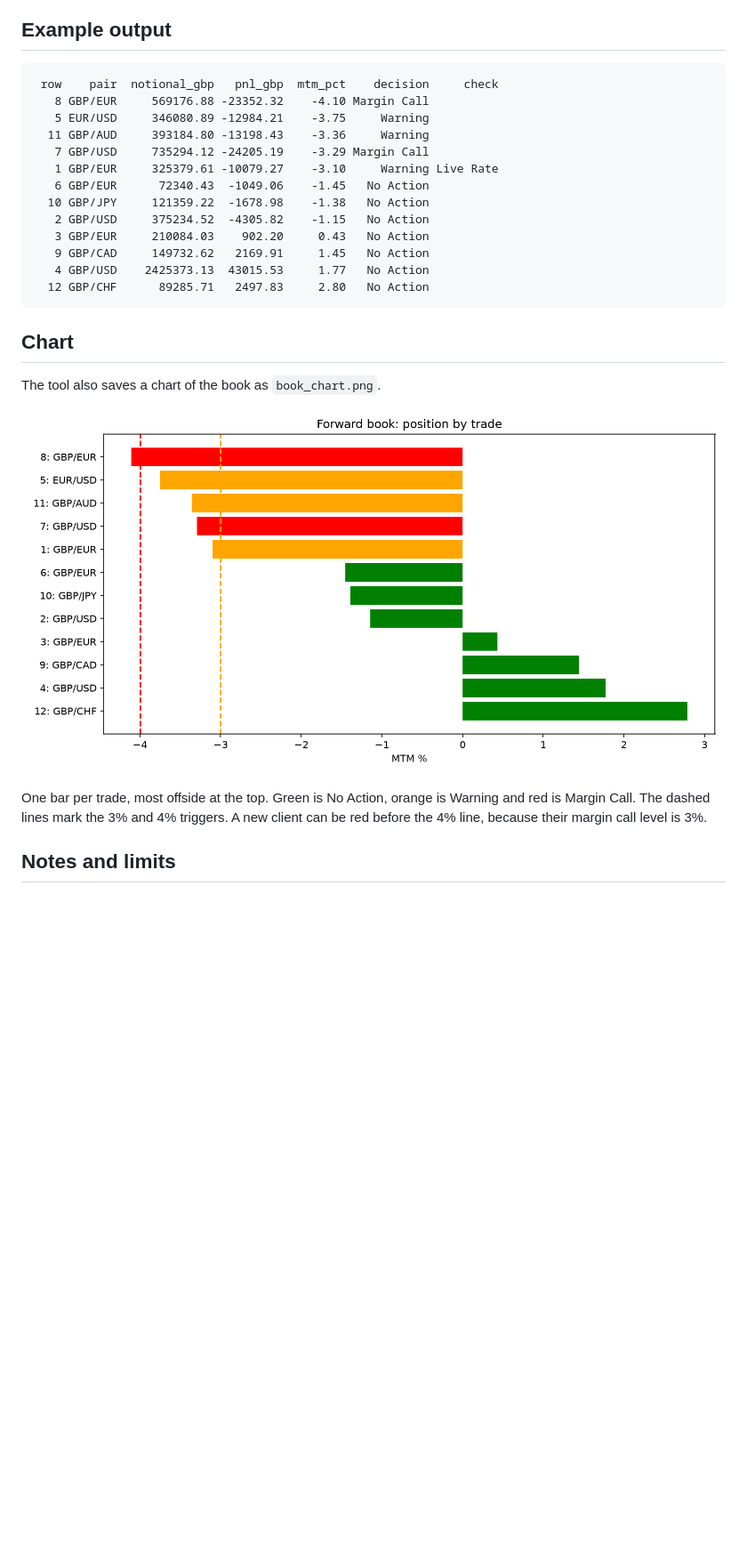
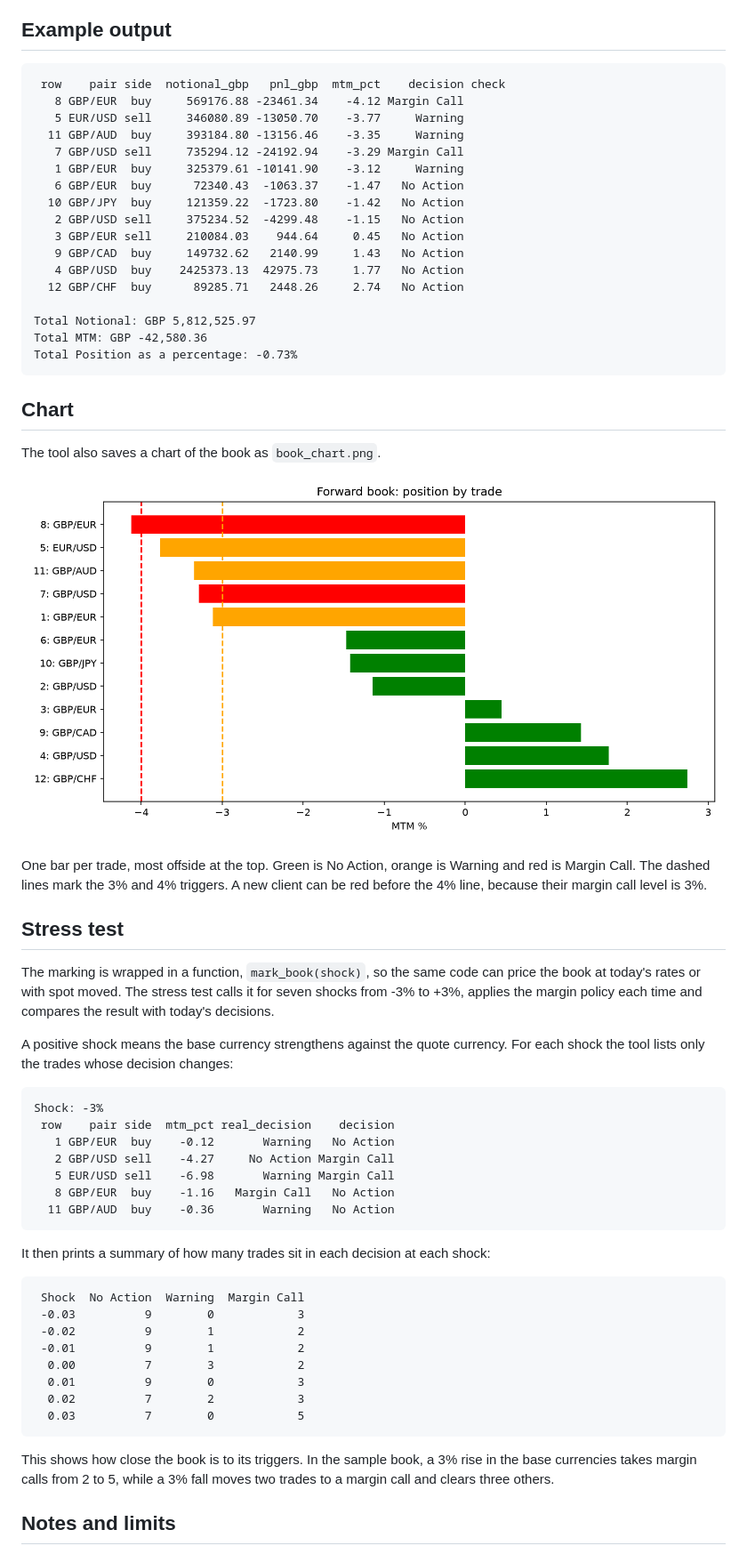
Before and after one commit to jamiebarry-fx/fx-forward-margin, a Markdown page: README.md, the part around one of its changes. Shown at 89% size. Rendered like a GitHub page; pictures changed too: book_chart.png; blank space fills up the shorter version.

Commit message:
Add stress test

```diff
--- a/README.md
+++ b/README.md
@@ -54,19 +58,23 @@ at the top of `margin_monitor.py`.
 
 ## Example output
 
-     row    pair  notional_gbp   pnl_gbp  mtm_pct    decision     check
-       8 GBP/EUR     569176.88 -23352.32    -4.10 Margin Call
-       5 EUR/USD     346080.89 -12984.21    -3.75     Warning
-      11 GBP/AUD     393184.80 -13198.43    -3.36     Warning
-       7 GBP/USD     735294.12 -24205.19    -3.29 Margin Call
-       1 GBP/EUR     325379.61 -10079.27    -3.10     Warning Live Rate
-       6 GBP/EUR      72340.43  -1049.06    -1.45   No Action
-      10 GBP/JPY     121359.22  -1678.98    -1.38   No Action
-       2 GBP/USD     375234.52  -4305.82    -1.15   No Action
-       3 GBP/EUR     210084.03    902.20     0.43   No Action
-       9 GBP/CAD     149732.62   2169.91     1.45   No Action
-       4 GBP/USD    2425373.13  43015.53     1.77   No Action
-      12 GBP/CHF      89285.71   2497.83     2.80   No Action
+     row    pair side  notional_gbp   pnl_gbp  mtm_pct    decision check
+       8 GBP/EUR  buy     569176.88 -23461.34    -4.12 Margin Call
+       5 EUR/USD sell     346080.89 -13050.70    -3.77     Warning
+      11 GBP/AUD  buy     393184.80 -13156.46    -3.35     Warning
+       7 GBP/USD sell     735294.12 -24192.94    -3.29 Margin Call
+       1 GBP/EUR  buy     325379.61 -10141.90    -3.12     Warning
+       6 GBP/EUR  buy      72340.43  -1063.37    -1.47   No Action
+      10 GBP/JPY  buy     121359.22  -1723.80    -1.42   No Action
+       2 GBP/USD sell     375234.52  -4299.48    -1.15   No Action
+       3 GBP/EUR sell     210084.03    944.64     0.45   No Action
+       9 GBP/CAD  buy     149732.62   2140.99     1.43   No Action
+       4 GBP/USD  buy    2425373.13  42975.73     1.77   No Action
+      12 GBP/CHF  buy      89285.71   2448.26     2.74   No Action
+
+    Total Notional: GBP 5,812,525.97
+    Total MTM: GBP -42,580.36
+    Total Position as a percentage: -0.73%
 
 ## Chart
 
@@ -78,6 +86,39 @@ One bar per trade, most offside at the top. Green is No Action, orange is Warnin
 and red is Margin Call. The dashed lines mark the 3% and 4% triggers. A new client
 can be red before the 4% line, because their margin call level is 3%.
 
+## Stress test
+
+The marking is wrapped in a function, `mark_book(shock)`, so the same code can
+price the book at today's rates or with spot moved. The stress test calls it for
+seven shocks from -3% to +3%, applies the margin policy each time and compares
+the result with today's decisions.
+
+A positive shock means the base currency strengthens against the quote currency.
+For each shock the tool lists only the trades whose decision changes:
+
+    Shock: -3%
+     row    pair side  mtm_pct real_decision    decision
+       1 GBP/EUR  buy    -0.12       Warning   No Action
+       2 GBP/USD sell    -4.27     No Action Margin Call
+       5 EUR/USD sell    -6.98       Warning Margin Call
+       8 GBP/EUR  buy    -1.16   Margin Call   No Action
+      11 GBP/AUD  buy    -0.36       Warning   No Action
+
+It then prints a summary of how many trades sit in each decision at each shock:
+
+     Shock  No Action  Warning  Margin Call
+     -0.03          9        0            3
+     -0.02          9        1            2
+     -0.01          9        1            2
+      0.00          7        3            2
+      0.01          9        0            3
+      0.02          7        2            3
+      0.03          7        0            5
+
+This shows how close the book is to its triggers. In the sample book, a 3% rise
+in the base currencies takes margin calls from 2 to 5, while a 3% fall moves two
+trades to a margin call and clears three others.
+
 ## Notes and limits
 
 - Interest rates are central bank policy rates, used as a stand-in for market
```
Also changed, not shown: other parts of README.md (+13 -2 lines), 1 other file.
